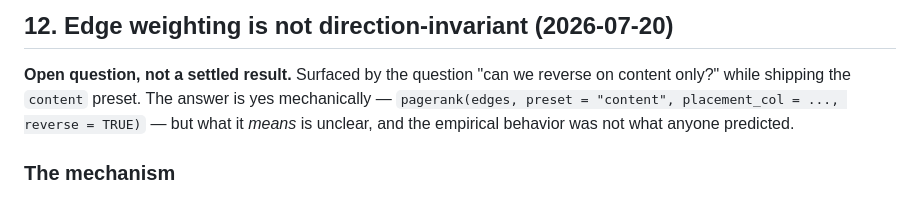
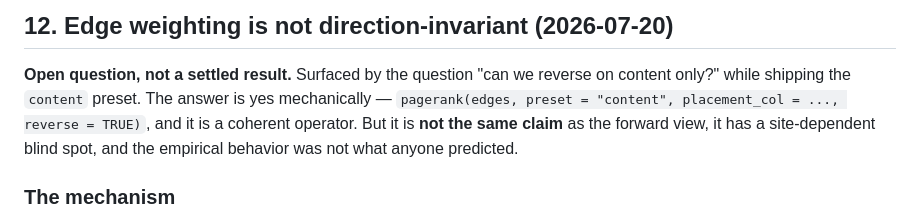
Before and after one commit to bart-turczynski/pagerankr, a Markdown page: notes/edge-weighting-model.md, the part around one of its changes. Drawn GitHub-style.

```diff
--- a/notes/edge-weighting-model.md
+++ b/notes/edge-weighting-model.md
@@ -658,8 +658,9 @@ from ≤10-page containers.
 
 **Open question, not a settled result.** Surfaced by the question "can we reverse on content
 only?" while shipping the `content` preset. The answer is yes mechanically —
-`pagerank(edges, preset = "content", placement_col = ..., reverse = TRUE)` — but what it *means*
-is unclear, and the empirical behavior was not what anyone predicted.
+`pagerank(edges, preset = "content", placement_col = ..., reverse = TRUE)`, and it is a coherent
+operator. But it is **not the same claim** as the forward view, it has a site-dependent blind
+spot, and the empirical behavior was not what anyone predicted.
 
 ### The mechanism
 
```
Also changed, not shown: other parts of notes/edge-weighting-model.md (+51 -12 lines).
